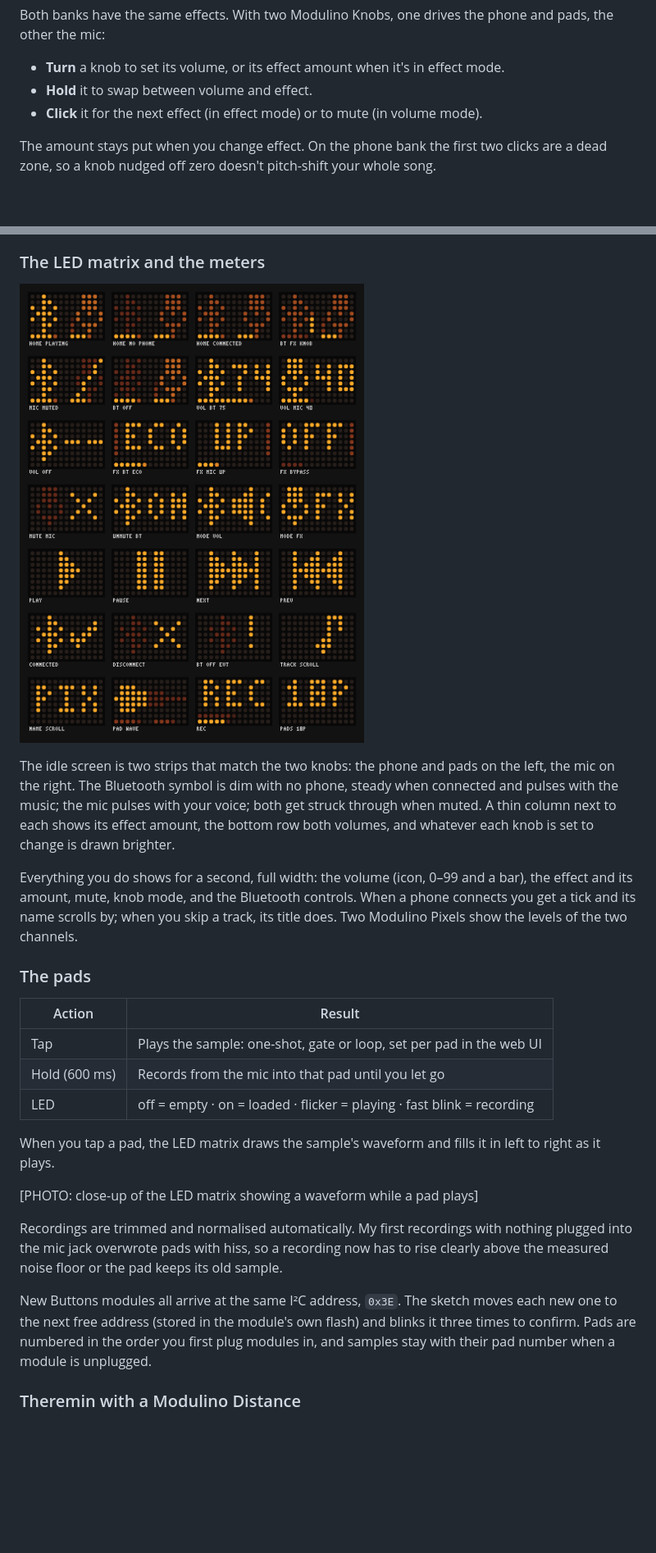
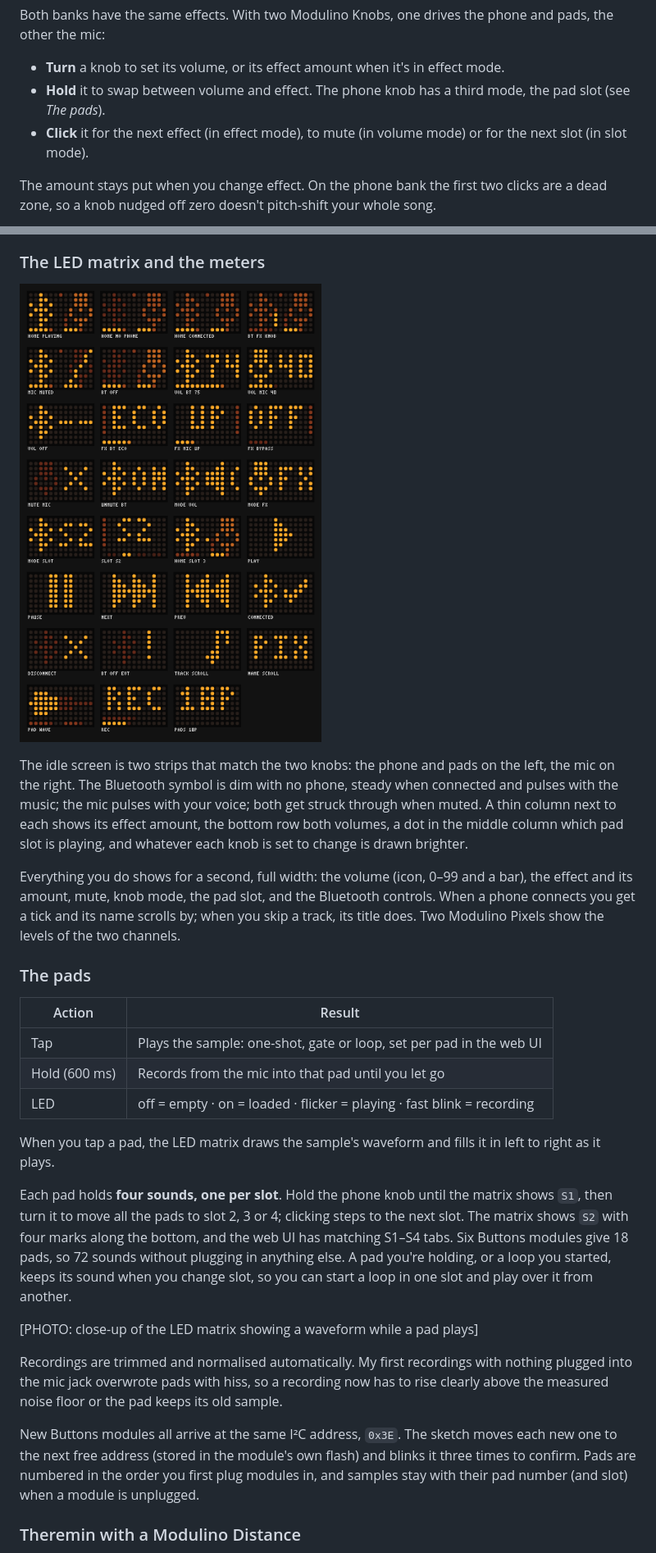
Before and after one commit to jimbruges/humdrum, a Markdown page: docs/project-hub.md, 2 parts joined by grey strips. Shown at 82% size. GitHub-like rendering; pictures changed too: docs/matrix-screens.png; blank space fills up the shorter version.

```diff
--- a/docs/project-hub.md
+++ b/docs/project-hub.md
@@ -160,8 +160,10 @@ Both banks have the same effects. With two Modulino Knobs, one drives the phone
 pads, the other the mic:
 
 - **Turn** a knob to set its volume, or its effect amount when it's in effect mode.
-- **Hold** it to swap between volume and effect.
-- **Click** it for the next effect (in effect mode) or to mute (in volume mode).
+- **Hold** it to swap between volume and effect. The phone knob has a third mode,
+  the pad slot (see *The pads*).
+- **Click** it for the next effect (in effect mode), to mute (in volume mode) or for
+  the next slot (in slot mode).
 
 The amount stays put when you change effect. On the phone bank the first two clicks
 are a dead zone, so a knob nudged off zero doesn't pitch-shift your whole song.
@@ -184,10 +186,11 @@ The idle screen is two strips that match the two knobs: the phone and pads on th
 left, the mic on the right. The Bluetooth symbol is dim with no phone, steady when
 connected and pulses with the music; the mic pulses with your voice; both get struck
 through when muted. A thin column next to each shows its effect amount, the bottom
-row both volumes, and whatever each knob is set to change is drawn brighter.
+row both volumes, a dot in the middle column which pad slot is playing, and whatever
+each knob is set to change is drawn brighter.
 
 Everything you do shows for a second, full width: the volume (icon, 0–99 and a bar),
-the effect and its amount, mute, knob mode, and the Bluetooth controls. When a phone
+the effect and its amount, mute, knob mode, the pad slot, and the Bluetooth controls. When a phone
 connects you get a tick and its name scrolls by; when you skip a track, its title
 does. Two Modulino Pixels show the levels of the two channels.
 
@@ -202,6 +205,13 @@ does. Two Modulino Pixels show the levels of the two channels.
 When you tap a pad, the LED matrix draws the sample's waveform and fills it in left
 to right as it plays.
 
+Each pad holds **four sounds, one per slot**. Hold the phone knob until the matrix
+shows `S1`, then turn it to move all the pads to slot 2, 3 or 4; clicking steps to the
+next slot. The matrix shows `S2` with four marks along the bottom, and the web UI has
+matching S1–S4 tabs. Six Buttons modules give 18 pads, so 72 sounds without plugging
+in anything else. A pad you're holding, or a loop you started, keeps its sound when
+you change slot, so you can start a loop in one slot and play over it from another.
+
 [PHOTO: close-up of the LED matrix showing a waveform while a pad plays]
 
 Recordings are trimmed and normalised automatically. My first recordings with nothing
@@ -211,7 +221,7 @@ clearly above the measured noise floor or the pad keeps its old sample.
 New Buttons modules all arrive at the same I²C address, `0x3E`. The sketch moves each
 new one to the next free address (stored in the module's own flash) and blinks it
 three times to confirm. Pads are numbered in the order you first plug modules in, and
-samples stay with their pad number when a module is unplugged.
+samples stay with their pad number (and slot) when a module is unplugged.
 
 ### Theremin with a Modulino Distance
 
```
Also changed, not shown: README.md (+18 -6 lines), 8 other files.
